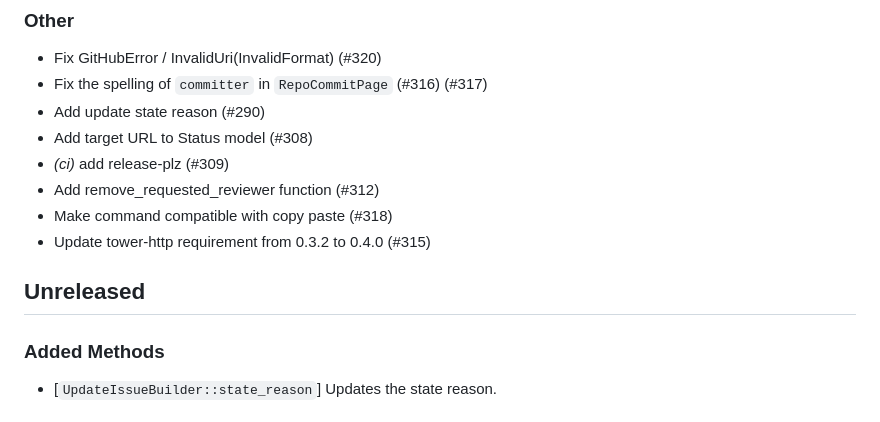
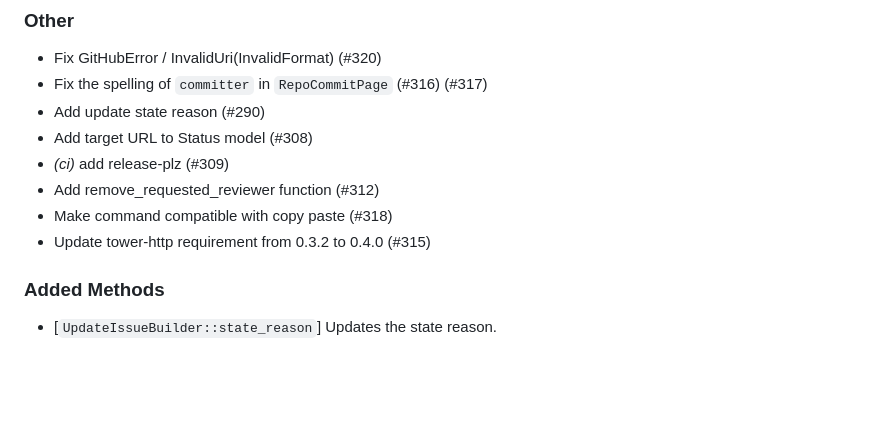
Before and after one commit to XAMPPRocky/octocrab, a Markdown page: CHANGELOG.md, the part around the change. Rendered like a GitHub page; blank space fills up the shorter version.

```diff
--- a/CHANGELOG.md
+++ b/CHANGELOG.md
@@ -18,8 +18,6 @@ and this project adheres to [Semantic Versioning](https://semver.org/spec/v2.0.0
 - Add remove_requested_reviewer function (#312)
 - Make command compatible with copy paste (#318)
 - Update tower-http requirement from 0.3.2 to 0.4.0 (#315)
-
-## Unreleased
 
 ### Added Methods
 
```
